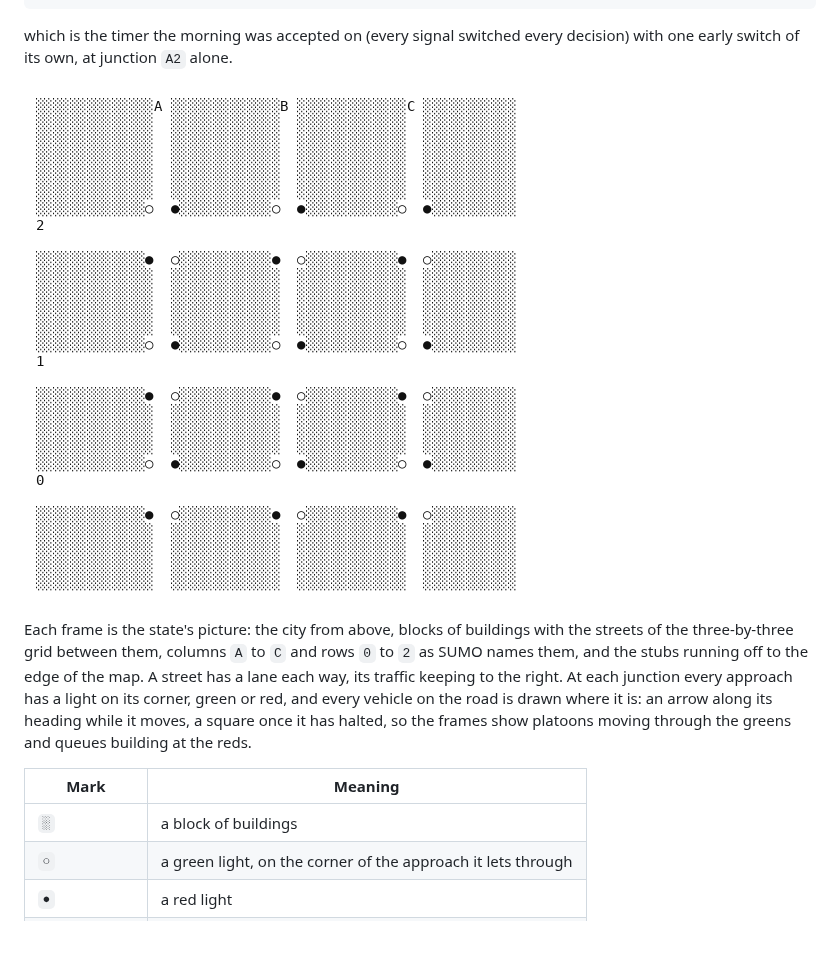
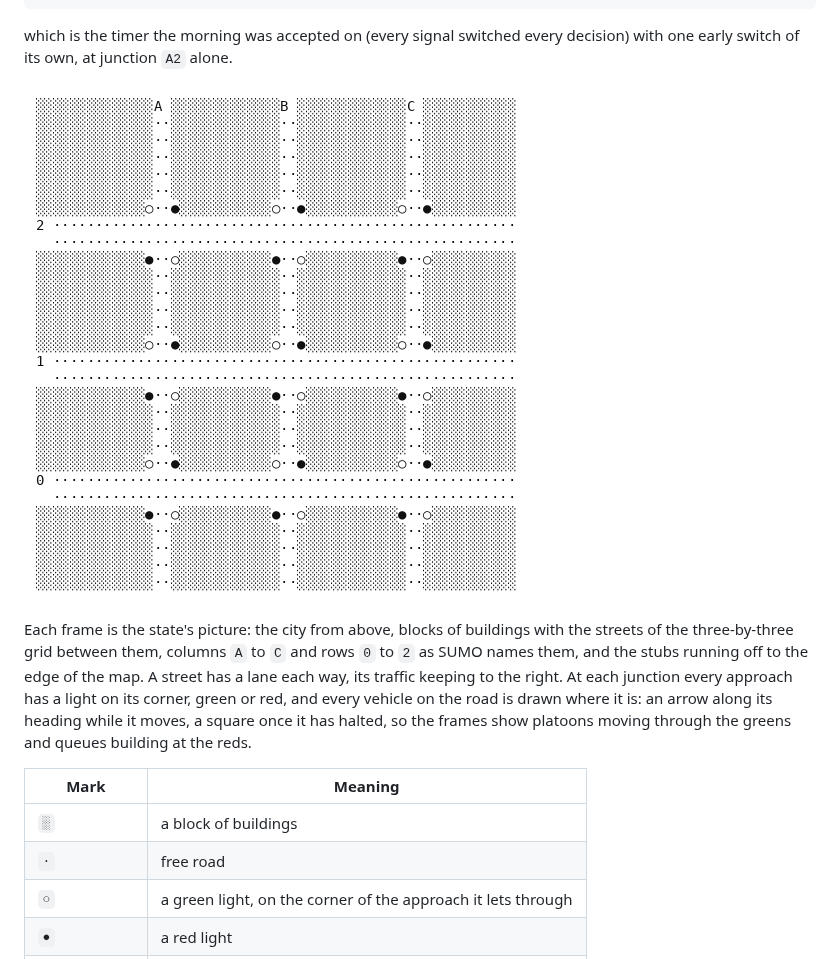
Before and after one commit to MFaisalZaki/Planiverse, a Markdown page: docs/environments/traffic.md, the part around the change. GitHub-like rendering; pictures changed too: docs/renders/traffic.gif; blank space fills up the shorter version.

Commit message:
Draw the traffic grid's free road as dots
Co-Authored-By: Claude Opus 5.5 <noreply@anthropic.com>
Claude-Session: https://claude.ai/code/session_01CbUM6vVu3Q3wBSzyXUJpxb

```diff
--- a/docs/environments/traffic.md
+++ b/docs/environments/traffic.md
@@ -146,6 +146,7 @@ reds.
 | Mark | Meaning |
 |---|---|
 | `░` | a block of buildings |
+| `·` | free road |
 | `○` | a green light, on the corner of the approach it lets through |
 | `●` | a red light |
 | `▲` `▶` `▼` `◀` | a vehicle moving north, east, south or west |
```
Also changed, not shown: docs/renders/traffic.png, 1 other file.
